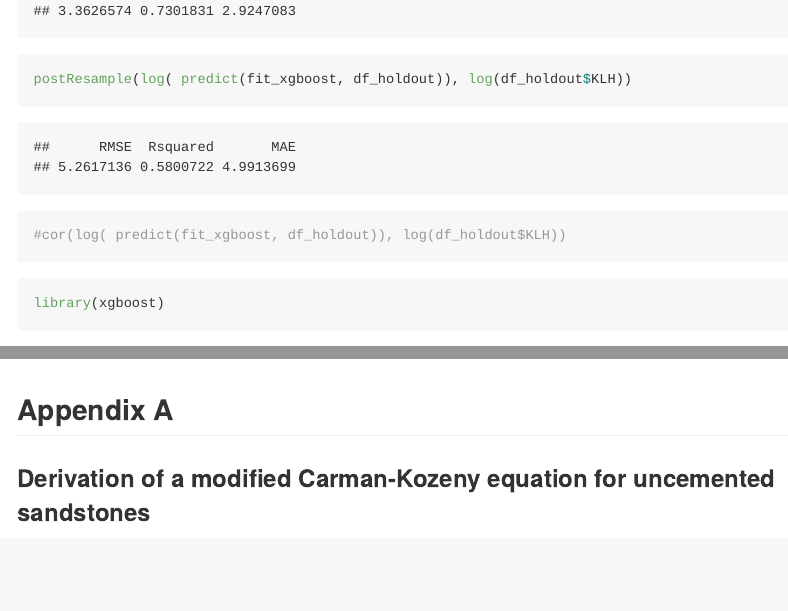
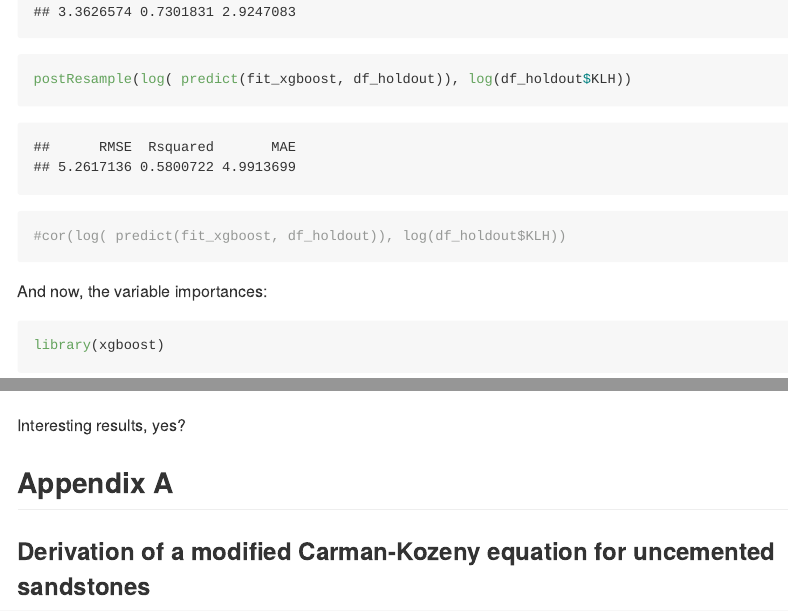
Before and after one commit to frank1010111/cemented_sandstone_PB_ML, an R Markdown document (garn-panda.Rmd): the page in a window 1100 px wide, from 10760 px down before the commit and from 10790 px down after it, so that both start at the same text, and a second part further down, joined at a grey line. The pictures show the output file garn-panda.md that the author committed with the source, drawn offline in the style of GitHub; long lines of code are wrapped.

````diff
--- a/garn-panda.Rmd
+++ b/garn-panda.Rmd
@@ -384,6 +388,9 @@
 #cor(log( predict(fit_xgboost, df_holdout)), log(df_holdout$KLH))
 ```
 
+
+And now, the variable importances:
+
 ```{r varImp}
 library(xgboost)
 predictor = Predictor$new(fit_xgboost, data = select(df, CK_void_fraction, tau_e, P_b, P_f), y = log(df$KLH))
@@ -455,23 +462,31 @@
 nrow = 2, ncol = 2)
 ```
 
+Interesting results, yes?
+
+
 ## Appendix A
 ### Derivation of a modified Carman-Kozeny equation for uncemented sandstones
 #### Following Panda and Lake (1994)
 
 We start with the Carman-Kozeny equation
+
 $$\begin{equation}
 k = \frac{\phi^3}{2\tau(1-\phi)^2 a^2},
 \end{equation}$$
+
 where  permeability is $k$,  porosity is $\phi$, tortuosity is $\tau$, and the specific surface area is $a$. For porosity, we use the porosity to Helium that has been measured on the Garn data. Permeability is air permeability that has been corrected for Klinkenberg effects. In order to measure tortuosity and specific surface area, we have measurements of the median grain size and Trask sorting coefficient, following the approach proposed by Beard and Weyl (1973). Skewness of the distribution of grain sizes can be extracted from these parameters.
 
 Given this information, a modified Carman Kozeny equation following Panda and Lake (1994) is
+
 $$\begin{equation}
 k = \frac{\bar{D}^2 \phi^3}{72\tau_u \left(1-\phi \right)^2} \frac{\left(\gamma C_D^3 + 3C_D^2 +1 \right)^2}{\left(1+C_D^2\right)^2},
 \end{equation}$$
+
 where $\bar{D}$ is the mean particle size, $C_D$ is the coefficient of varation of the particle size distribution ($C_D=\sigma_D/\bar{D}$), $\gamma$ is the skewness of the particle size distribution. and $\tau_u$ is the tortuosity of an unconsolidated, uncemented sand.
 
 Panda and Lake (1994) do not calculate the original tortuosity. However, there has been a wealth of work on this problem in the physics, soil, and petroleum literature. One approach is proposed by Ghanbarian, et al. (2013). This approach makes use of percolation theory and results in tortuosity following a power law with respect to porosity. Taking their equation 8 (which assumes reasonably well-sorted grains and a large system) and plugging in the relevant numbers, original tortuosity follows the equation
+
 $$\begin{align}
 \tau_o &= \left(\frac{\phi - \phi_t}{1 - \phi_t} \right)^{\nu(1-D)} \\
  &= \left(\frac{0.9\phi}{1-0.1\phi} \right)^{-0.378}
````
Also changed, not shown: garn-panda.html (added), garn-panda.md, garn-panda.tex (added), garn-panda.Rmd (18 more changed lines), 1 other file.
